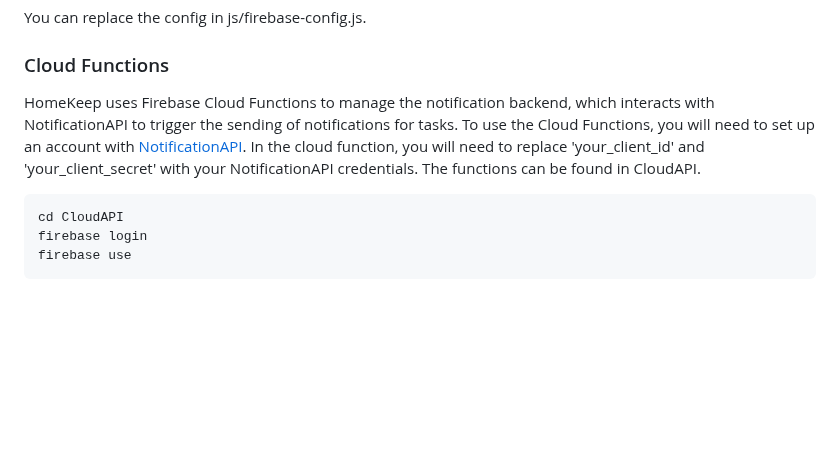
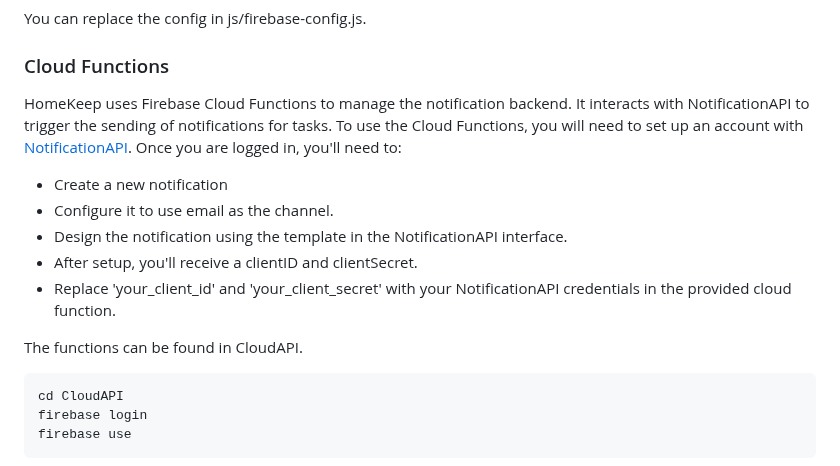
Before and after one commit to jvpatey/HomeKeep, a Markdown page: README.md, the part around the change. Rendered like a GitHub page; blank space fills up the shorter version.

Commit message:
Update README.md
updated notificationAPI section

````diff
--- a/README.md
+++ b/README.md
@@ -55,7 +55,14 @@ You can replace the config in js/firebase-config.js.
 
 ### Cloud Functions
 
-HomeKeep uses Firebase Cloud Functions to manage the notification backend, which interacts with NotificationAPI to trigger the sending of notifications for tasks. To use the Cloud Functions, you will need to set up an account with [NotificationAPI](https://www.notificationapi.com/). In the cloud function, you will need to replace 'your_client_id' and 'your_client_secret' with your NotificationAPI credentials.
+HomeKeep uses Firebase Cloud Functions to manage the notification backend. It interacts with NotificationAPI to trigger the sending of notifications for tasks. To use the Cloud Functions, you will need to set up an account with [NotificationAPI](https://www.notificationapi.com/). Once you are logged in, you'll need to:
+
+- Create a new notification
+- Configure it to use email as the channel.
+- Design the notification using the template in the NotificationAPI interface.
+- After setup, you'll receive a clientID and clientSecret.
+- Replace 'your_client_id' and 'your_client_secret' with your NotificationAPI credentials in the provided cloud function.
+
 The functions can be found in CloudAPI.
 
 ```
````
